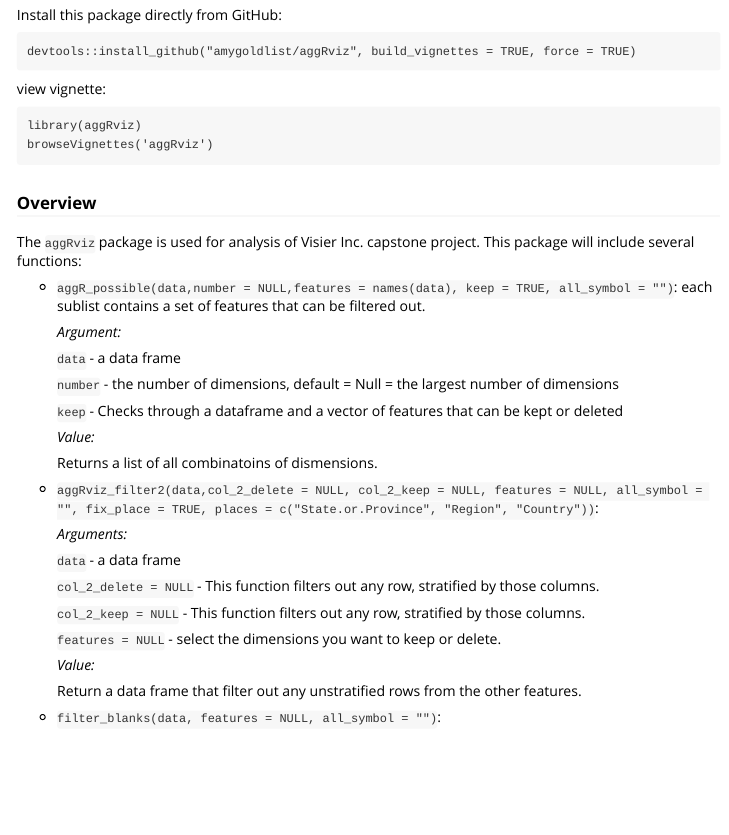
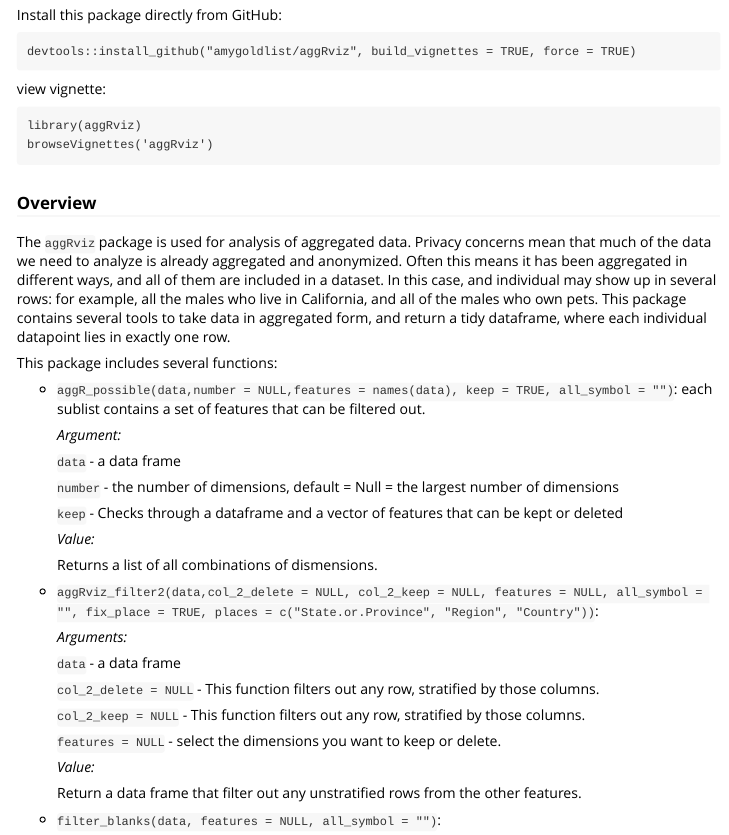
Before and after one commit to amygoldlist/aggRviz, an R Markdown document (vignettes/aggRviz-vignette.Rmd): the page in a window 1100 px wide, from 200 px down. Rendered offline with R 4.5, knitr and Pandoc, with nearby package versions.

Commit message:
type o, added to readme

```diff
--- a/vignettes/aggRviz-vignette.Rmd
+++ b/vignettes/aggRviz-vignette.Rmd
@@ -25,7 +25,10 @@
 
 ### Overview
 
-The `aggRviz` package is used for analysis of Visier Inc. capstone project. This package will include several functions:
+The `aggRviz` package is used for analysis of aggregated data. Privacy concerns mean that much of the data we need to analyze is already aggregated and anonymized.  Often this means it has been aggregated in different ways, and all of them are included in a dataset.  In this case, and individual may show up in several rows: for example, all the males who live in California, and all of the males who own pets.  This package contains several tools to take data in aggregated form, and return a tidy dataframe, where each individual datapoint lies in exactly one row.
+
+
+This package includes several functions:
 
 * `aggR_possible(data,number = NULL,features = names(data), keep = TRUE, all_symbol = "")`: each sublist contains a set of features that can be filtered out.
 
@@ -39,7 +42,9 @@
 
 	*Value:*
 
-  Returns a list of all combinatoins of dismensions.
+  Returns a list of all combinations of dismensions.
+
+
 
 
 
```
Also changed, not shown: README.md.
